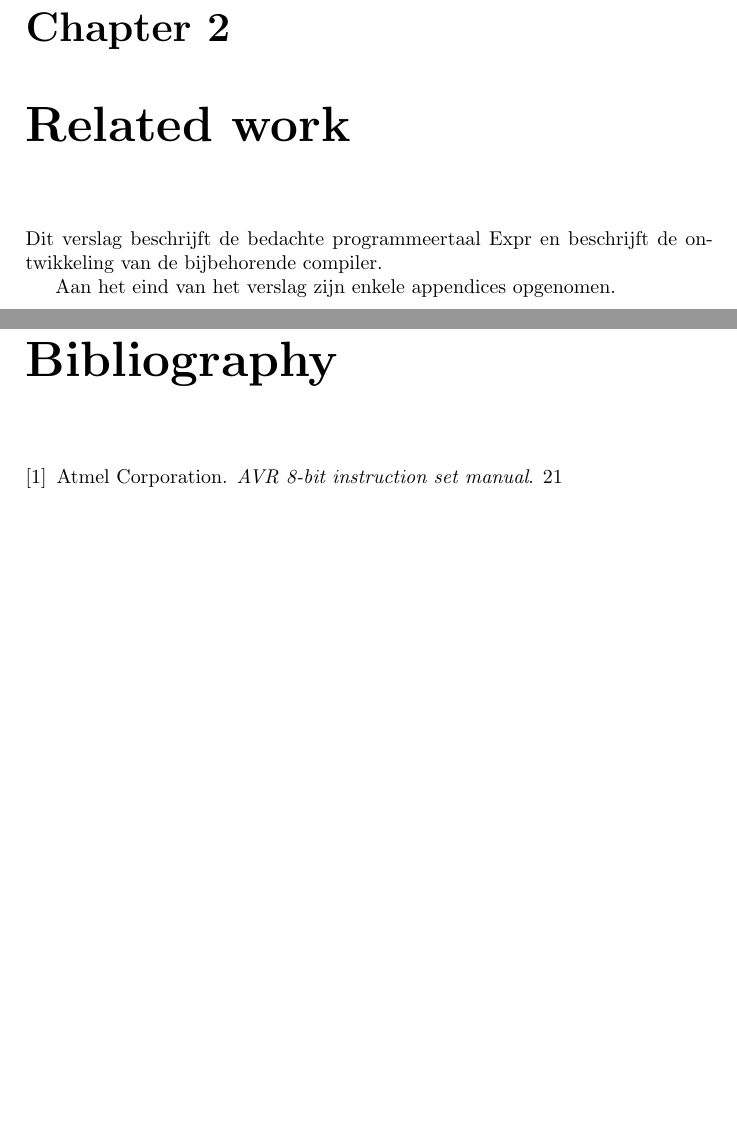
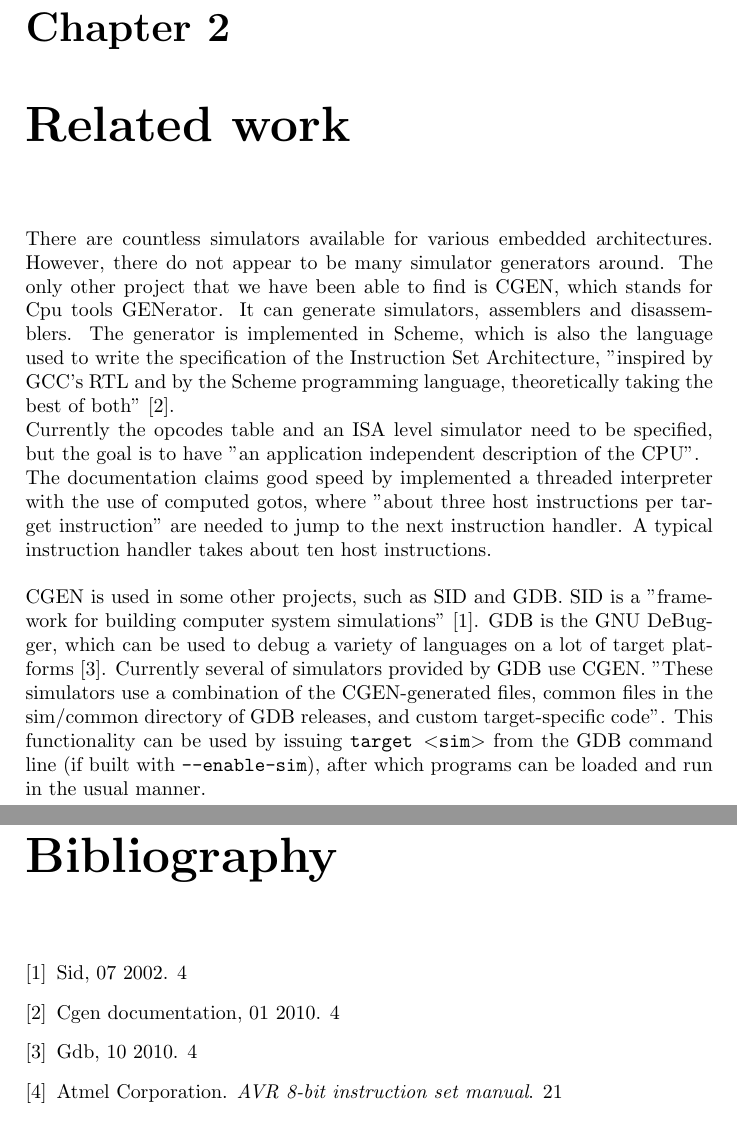
Before and after one commit to ekohl/essig, a LaTeX document (report/essig.tex, which reads report/related.tex): two parts of pages 5 and 20 of 23, joined at a grey line, cut so that both start at the same text. Compiled offline with pdfLaTeX.

Commit message:
Related work CGEN

```diff
--- a/report/related.tex
+++ b/report/related.tex
@@ -1,5 +1,27 @@
 \chapter{Related work}
-Dit verslag beschrijft de bedachte programmeertaal Expr en beschrijft de
-ontwikkeling van de bijbehorende compiler.
-
-Aan het eind van het verslag zijn enkele appendices opgenomen.
+There are countless simulators available for various embedded architectures.
+However, there do not appear to be many simulator generators around. The only
+other project that we have been able to find is CGEN, which stands for
+Cpu tools GENerator. It can generate simulators, assemblers and disassemblers.
+The generator is implemented in Scheme, which is also the
+language used to write the specification of the Instruction Set Architecture,
+"inspired by GCC's RTL and by the Scheme programming language, theoretically
+taking the best of both" \cite{CGEN}.\\
+Currently the opcodes table and an ISA level simulator need to be specified,
+but the goal is to have "an application independent description of the CPU".\\
+The documentation claims good speed by implemented a threaded interpreter with
+the use of computed gotos, where "about three host instructions per target
+instruction" are needed to jump to the next instruction handler. A typical
+instruction handler takes about ten host instructions.\\
+\\
+CGEN is used in some other projects, such as SID and GDB. SID is a "framework
+for building computer system simulations" \cite{SID}. GDB is the GNU DeBugger,
+which can be used to debug a variety of languages on a lot of target
+platforms \cite{GDB}. Currently several of
+simulators provided by GDB use CGEN. "These simulators use
+a combination of the CGEN-generated files, common files in the sim/common
+directory of GDB releases, and custom target-specific code". This
+functionality can be used by issuing
+\texttt{target \textless sim\textgreater} from the GDB command
+line (if built with \texttt{--enable-sim}), after which programs can be loaded
+and run in the usual manner.
```
Also changed, not shown: report/Essig.bib (+24 -0 lines), report/simulator.tex (+1 -1 lines), 1 other file.
